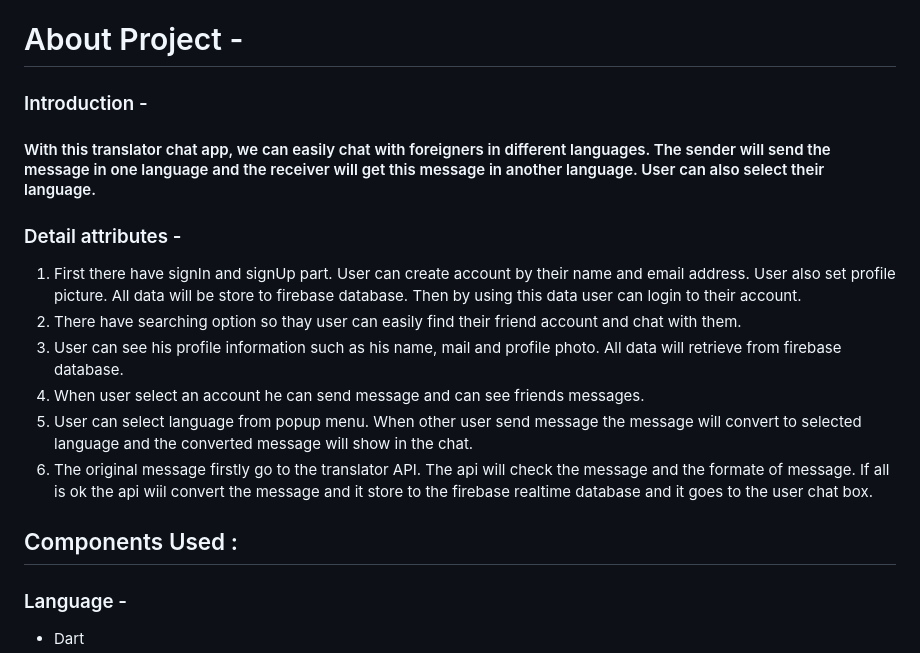
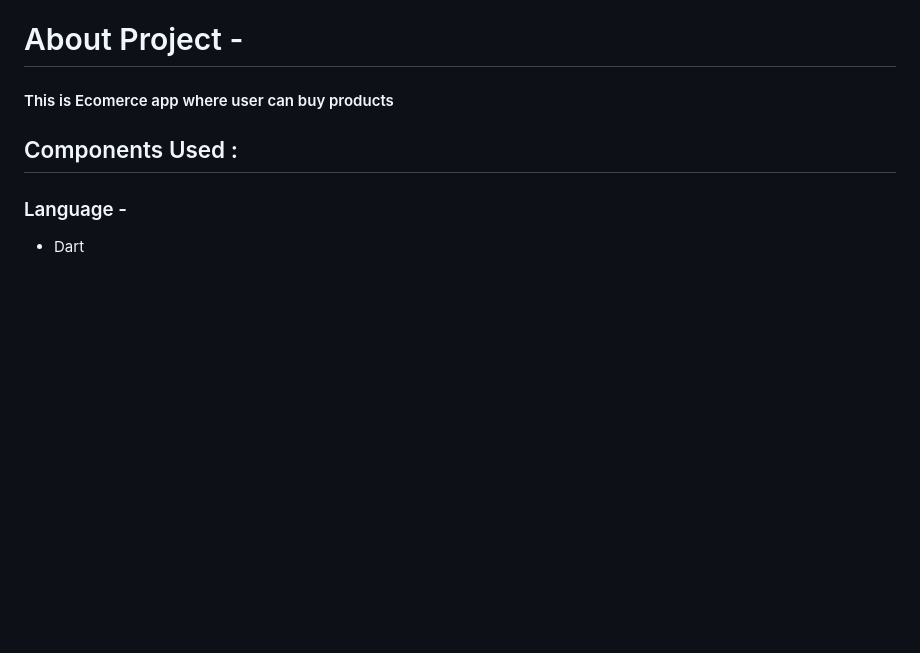
Before and after one commit to Shakil-Shak/multi_vendor_ecomerce_app_user_side, a Markdown page: README.md, the part around one of its changes. Rendered like a GitHub page; blank space fills up the shorter version.

```diff
--- a/README.md
+++ b/README.md
@@ -2,32 +2,7 @@
 
 # About Project -
 
-<h3>Introduction -</h3>
-<h4>With this translator chat app, we can easily chat with foreigners in
-different languages. The sender will send the message in one
-language and the receiver will get this message in another
-language. User can also select their language.</h2>
-
-<h3>Detail attributes -</h3>
-<ol>
-  <li>First there have signIn and signUp part. User can create account
-by their name and email address. User also set profile picture. All
-data will be store to firebase database. Then by using this data
-user can login to their account.</li>
-  <li>There have searching option so thay user can easily find their
-friend account and chat with them.</li>
-  <li>User can see his profile information such as his name, mail and
-profile photo. All data will retrieve from firebase database.</li>
-  <li>When user select an account he can send message and can see
-friends messages.</li>
-  <li>User can select language from popup menu. When other user
-send message the message will convert to selected language and
-the converted message will show in the chat.</li>
-  <li>The original message firstly go to the translator API. The api will
-check the message and the formate of message. If all is ok the api
-wiil convert the message and it store to the firebase realtime
-database and it goes to the user chat box.</li>
-</ol>
+<h4>This is Ecomerce app where user can buy products</h2>
 
 
 ##  Components Used :
```
Also changed, not shown: other parts of README.md (+0 -3 lines).
